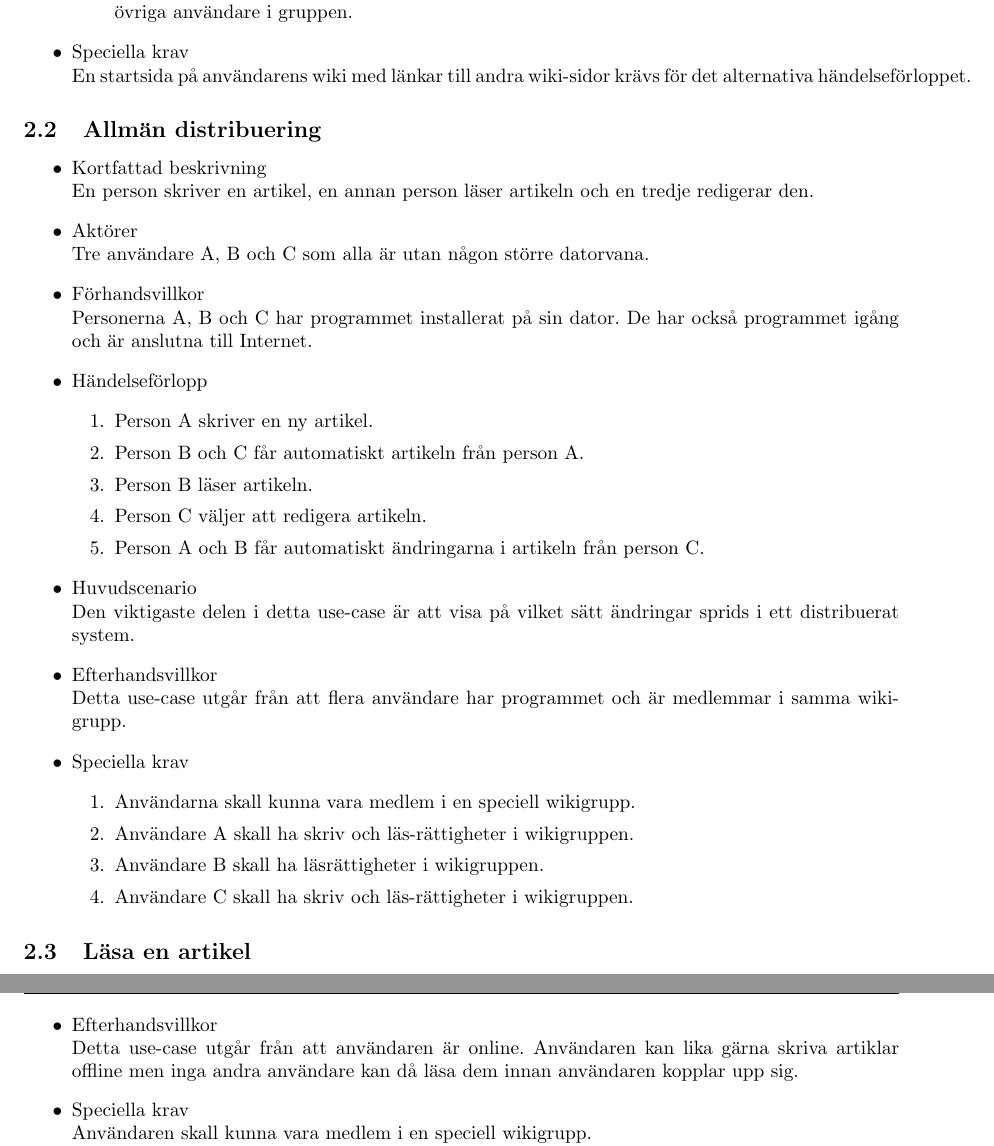
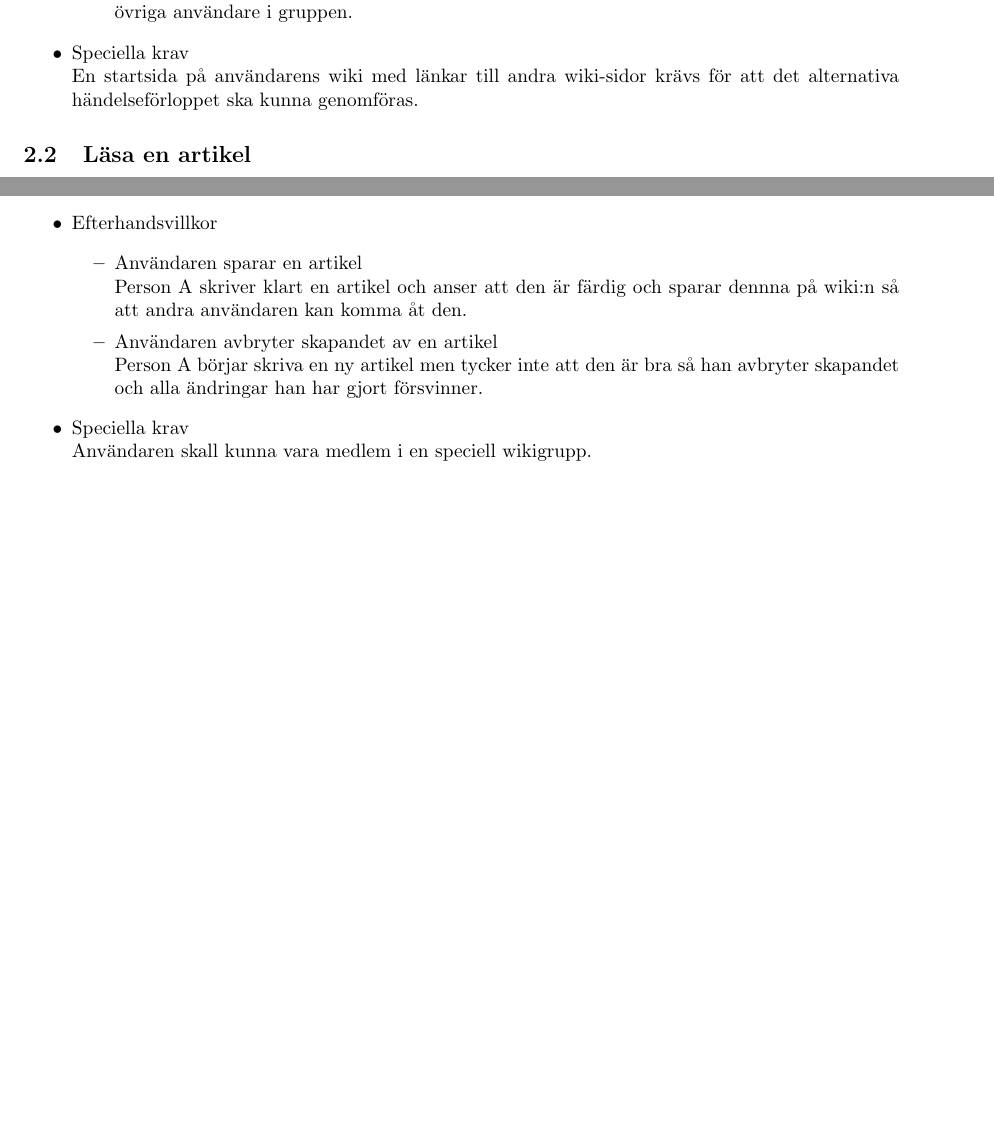
Before and after one commit to pum1/pum1, a LaTeX document (Dokument/Use-case.tex): two parts of pages 3 and 5 of 7 before the commit and two parts of pages 3 and 4 of 6 after it, joined at a grey line, cut so that both start at the same text, the shorter picture padded with empty space. Compiled offline with pdfLaTeX.

Commit message:
Use-case.tex ar helt fardig och klar for granskning nu.

```diff
--- a/Dokument/Use-case.tex
+++ b/Dokument/Use-case.tex
@@ -73,38 +73,8 @@ För att lättare förstå vad användarna ska kunna åstadkomma med vårt syste
 	\\Användaren fick inte tag på den artikel han/hon önskade, antingen på grund av bristande sökord, felaktiga länkningar eller så kanske inte användarens wiki fått hem alla artiklar från övriga användare i gruppen.
 	\end{itemize}
 	\item Speciella krav
-	\\En startsida på användarens wiki med länkar till andra wiki-sidor krävs för det alternativa händelseförloppet.
+	\\En startsida på användarens wiki med länkar till andra wiki-sidor krävs för att det alternativa händelseförloppet ska kunna genomföras.
 \end{itemize}
-
-\subsection{Allmän distribuering}
-\begin{itemize}
-	\item Kortfattad beskrivning
-	\\En person skriver en artikel, en annan person läser artikeln och en tredje redigerar den.
-	\item Aktörer
-	\\Tre användare A, B och C som alla är utan någon större datorvana.
-	\item Förhandsvillkor
-	\\Personerna A, B och C har programmet installerat på sin dator. De har också programmet igång och är anslutna till Internet.
-	\item Händelseförlopp
-	\begin{enumerate}
-		\item Person A skriver en ny artikel.
-		\item Person B och C får automatiskt artikeln från person A.
-		\item Person B läser artikeln.
-		\item Person C väljer att redigera artikeln.
-		\item Person A och B får automatiskt ändringarna i artikeln från person C.
-	\end{enumerate}
-	\item Huvudscenario
-	\\Den viktigaste delen i detta use-case är att visa på vilket sätt ändringar sprids i ett distribuerat system.
-	\item Efterhandsvillkor
-	\\Detta use-case utgår från att flera användare har programmet och är medlemmar i samma wikigrupp.
-	\item Speciella krav
-	\begin{enumerate}
-		\item Användarna skall kunna vara medlem i en speciell wikigrupp.
-		\item Användare A skall ha skriv och läs-rättigheter i wikigruppen.
-		\item Användare B skall ha läsrättigheter i wikigruppen.
-		\item Användare C skall ha skriv och läs-rättigheter i wikigruppen.
-	\end{enumerate}
-\end{itemize}
-
 
 \subsection{Läsa en artikel}
 \begin{itemize}
@@ -162,7 +137,12 @@ För att lättare förstå vad användarna ska kunna åstadkomma med vårt syste
 	\item Huvudscenario
 	\\De viktigaste delarna i detta use-case är när person A redigerar en artikel i det redigerbara fönstret samt när person A är färdig och publicerar artikeln.
 	\item Efterhandsvillkor
-	\\Detta use-case utgår från att användaren är online. Användaren kan lika gärna skriva artiklar offline men inga  andra användare kan då läsa dem innan användaren kopplar upp sig.
+	\begin{itemize}
+		\item Användaren sparar en artikel
+		\\Person A skriver klart en artikel och anser att den är färdig och sparar dennna på wiki:n så att andra användaren kan komma åt den.
+		\item Användaren avbryter skapandet av en artikel
+		\\Person A börjar skriva en ny artikel men tycker inte att den är bra så han avbryter skapandet och alla ändringar han har gjort försvinner.
+	\end{itemize}
 	\item Speciella krav
 	\\Användaren skall kunna vara medlem i en speciell wikigrupp.
 	\\Användaren skall ha läsrättigheter i wikigruppen.
```
Also changed, not shown: Dokument/Use-case.tex (30 more changed lines).
